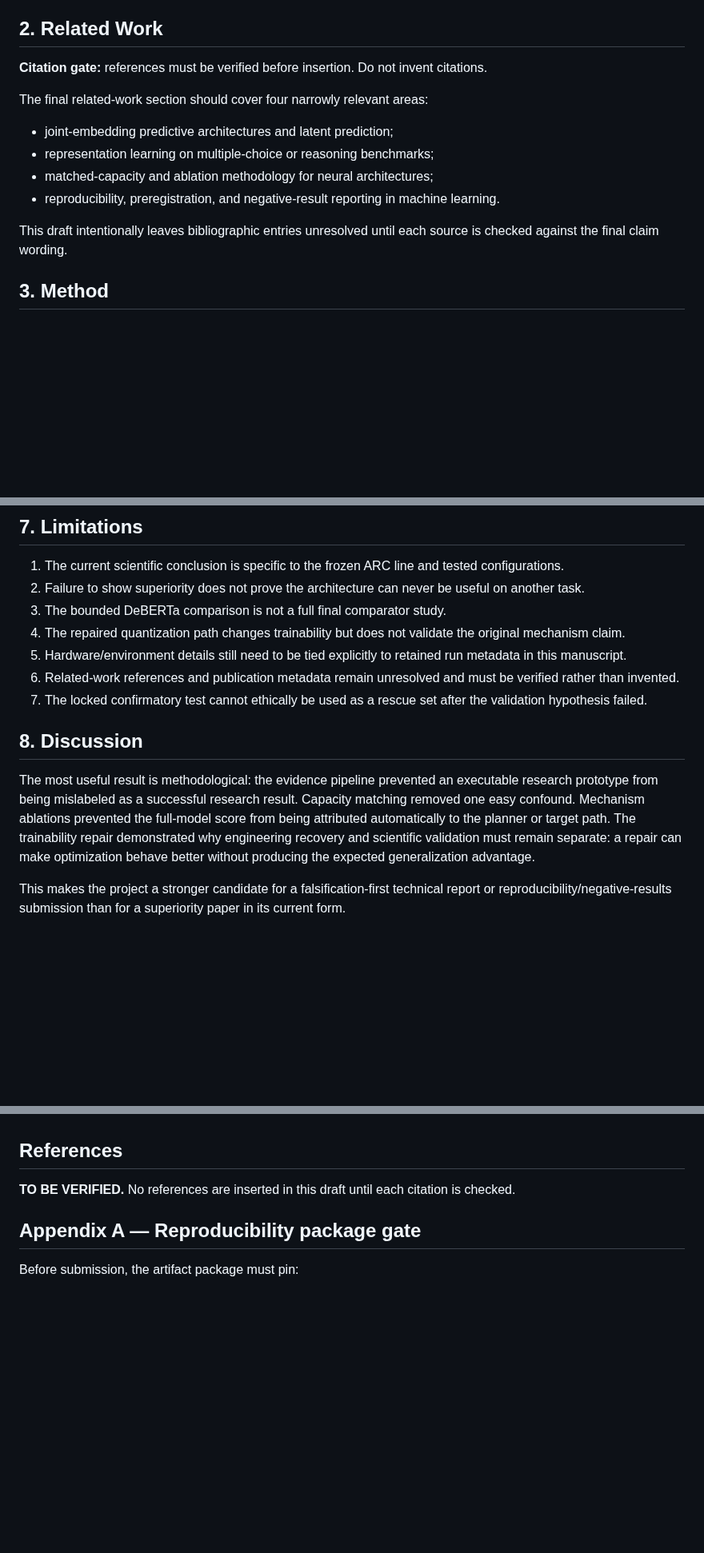
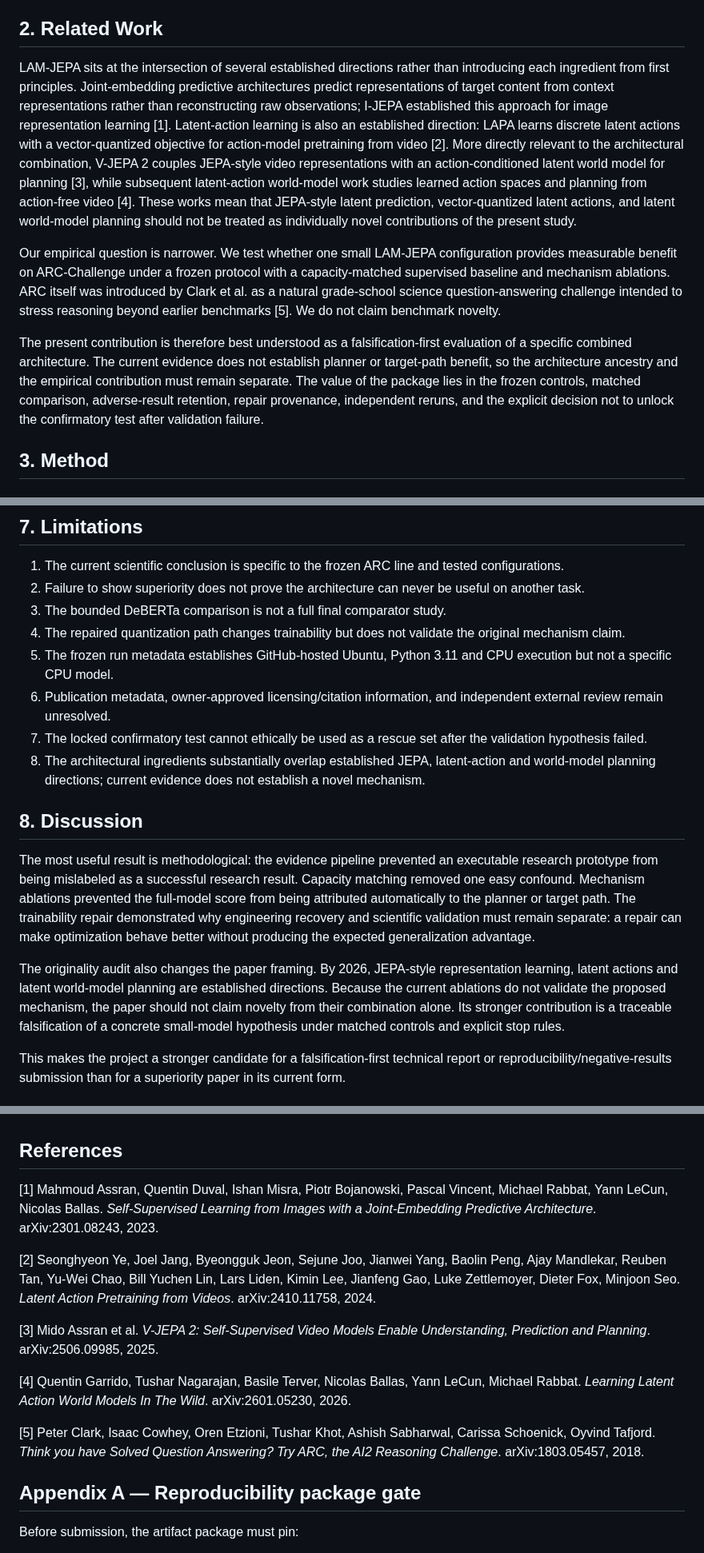
Before and after one commit to vertex-studyAI/LAM-JEPA, a Markdown page: MANUSCRIPT_DRAFT_NEGATIVE_ARC.md, 3 parts joined by grey strips. Shown at 80% size. GitHub-like rendering; blank space fills up the shorter version.

Commit message:
paper: ground negative ARC manuscript in verified literature

```diff
--- a/MANUSCRIPT_DRAFT_NEGATIVE_ARC.md
+++ b/MANUSCRIPT_DRAFT_NEGATIVE_ARC.md
@@ -26,16 +26,11 @@ No claim of ARC superiority, planner benefit, target-mechanism benefit, quantiza
 
 ## 2. Related Work
 
-**Citation gate:** references must be verified before insertion. Do not invent citations.
+LAM-JEPA sits at the intersection of several established directions rather than introducing each ingredient from first principles. Joint-embedding predictive architectures predict representations of target content from context representations rather than reconstructing raw observations; I-JEPA established this approach for image representation learning [1]. Latent-action learning is also an established direction: LAPA learns discrete latent actions with a vector-quantized objective for action-model pretraining from video [2]. More directly relevant to the architectural combination, V-JEPA 2 couples JEPA-style video representations with an action-conditioned latent world model for planning [3], while subsequent latent-action world-model work studies learned action spaces and planning from action-free video [4]. These works mean that JEPA-style latent prediction, vector-quantized latent actions, and latent world-model planning should not be treated as individually novel contributions of the present study.
 
-The final related-work section should cover four narrowly relevant areas:
+Our empirical question is narrower. We test whether one small LAM-JEPA configuration provides measurable benefit on ARC-Challenge under a frozen protocol with a capacity-matched supervised baseline and mechanism ablations. ARC itself was introduced by Clark et al. as a natural grade-school science question-answering challenge intended to stress reasoning beyond earlier benchmarks [5]. We do not claim benchmark novelty.
 
-- joint-embedding predictive architectures and latent prediction;
-- representation learning on multiple-choice or reasoning benchmarks;
-- matched-capacity and ablation methodology for neural architectures;
-- reproducibility, preregistration, and negative-result reporting in machine learning.
-
-This draft intentionally leaves bibliographic entries unresolved until each source is checked against the final claim wording.
+The present contribution is therefore best understood as a falsification-first evaluation of a specific combined architecture. The current evidence does not establish planner or target-path benefit, so the architecture ancestry and the empirical contribution must remain separate. The value of the package lies in the frozen controls, matched comparison, adverse-result retention, repair provenance, independent reruns, and the explicit decision not to unlock the confirmatory test after validation failure.
 
 ## 3. Method
 
@@ -153,13 +150,16 @@ The shuffled-label control should remain visible even though its numerical outco
 2. Failure to show superiority does not prove the architecture can never be useful on another task.
 3. The bounded DeBERTa comparison is not a full final comparator study.
 4. The repaired quantization path changes trainability but does not validate the original mechanism claim.
-5. Hardware/environment details still need to be tied explicitly to retained run metadata in this manuscript.
-6. Related-work references and publication metadata remain unresolved and must be verified rather than invented.
+5. The frozen run metadata establishes GitHub-hosted Ubuntu, Python 3.11 and CPU execution but not a specific CPU model.
+6. Publication metadata, owner-approved licensing/citation information, and independent external review remain unresolved.
 7. The locked confirmatory test cannot ethically be used as a rescue set after the validation hypothesis failed.
+8. The architectural ingredients substantially overlap established JEPA, latent-action and world-model planning directions; current evidence does not establish a novel mechanism.
 
 ## 8. Discussion
 
 The most useful result is methodological: the evidence pipeline prevented an executable research prototype from being mislabeled as a successful research result. Capacity matching removed one easy confound. Mechanism ablations prevented the full-model score from being attributed automatically to the planner or target path. The trainability repair demonstrated why engineering recovery and scientific validation must remain separate: a repair can make optimization behave better without producing the expected generalization advantage.
+
+The originality audit also changes the paper framing. By 2026, JEPA-style representation learning, latent actions and latent world-model planning are established directions. Because the current ablations do not validate the proposed mechanism, the paper should not claim novelty from their combination alone. Its stronger contribution is a traceable falsification of a concrete small-model hypothesis under matched controls and explicit stop rules.
 
 This makes the project a stronger candidate for a falsification-first technical report or reproducibility/negative-results submission than for a superiority paper in its current form.
 
@@ -169,7 +169,15 @@ Under the frozen ARC-Challenge validation protocol, the current LAM-JEPA evidenc
 
 ## References
 
-**TO BE VERIFIED.** No references are inserted in this draft until each citation is checked.
+[1] Mahmoud Assran, Quentin Duval, Ishan Misra, Piotr Bojanowski, Pascal Vincent, Michael Rabbat, Yann LeCun, Nicolas Ballas. *Self-Supervised Learning from Images with a Joint-Embedding Predictive Architecture*. arXiv:2301.08243, 2023.
+
+[2] Seonghyeon Ye, Joel Jang, Byeongguk Jeon, Sejune Joo, Jianwei Yang, Baolin Peng, Ajay Mandlekar, Reuben Tan, Yu-Wei Chao, Bill Yuchen Lin, Lars Liden, Kimin Lee, Jianfeng Gao, Luke Zettlemoyer, Dieter Fox, Minjoon Seo. *Latent Action Pretraining from Videos*. arXiv:2410.11758, 2024.
+
+[3] Mido Assran et al. *V-JEPA 2: Self-Supervised Video Models Enable Understanding, Prediction and Planning*. arXiv:2506.09985, 2025.
+
+[4] Quentin Garrido, Tushar Nagarajan, Basile Terver, Nicolas Ballas, Yann LeCun, Michael Rabbat. *Learning Latent Action World Models In The Wild*. arXiv:2601.05230, 2026.
+
+[5] Peter Clark, Isaac Cowhey, Oren Etzioni, Tushar Khot, Ashish Sabharwal, Carissa Schoenick, Oyvind Tafjord. *Think you have Solved Question Answering? Try ARC, the AI2 Reasoning Challenge*. arXiv:1803.05457, 2018.
 
 ## Appendix A — Reproducibility package gate
 
```
Also changed, not shown: other parts of MANUSCRIPT_DRAFT_NEGATIVE_ARC.md (+7 -3 lines).
